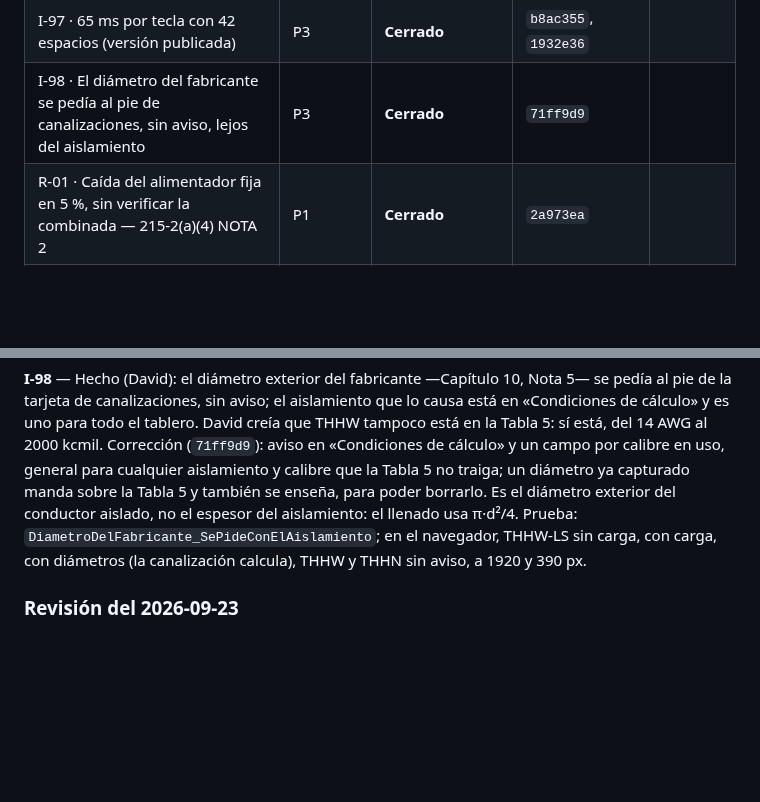
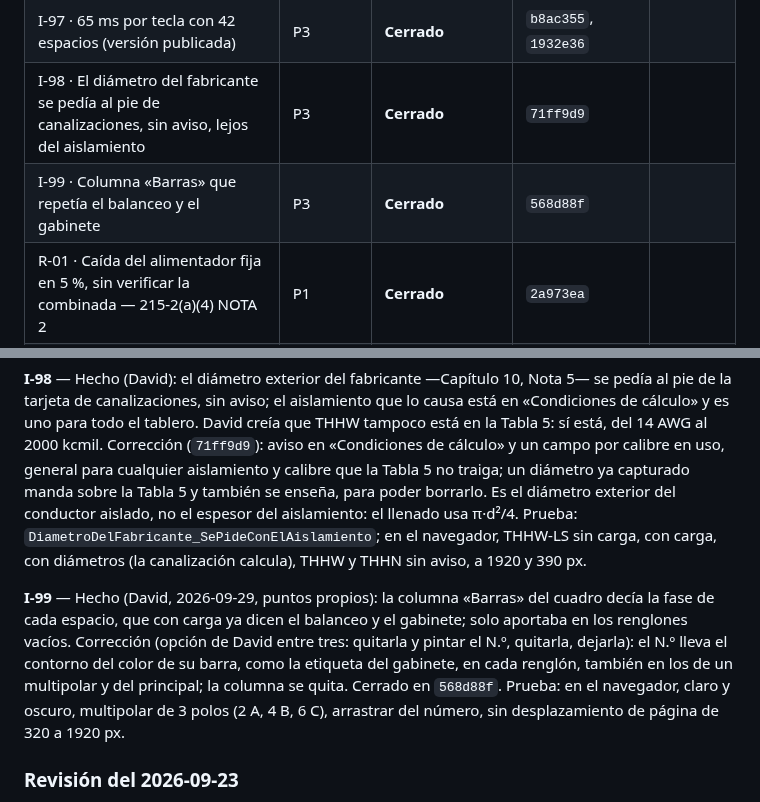
Before and after one commit to dflores296/Power-Node-Web, a Markdown page: docs/estado/HALLAZGOS.md, 2 parts joined by grey strips. Rendered like a GitHub page; blank space fills up the shorter version.

Commit message:
I-99 lleva su hash
Co-Authored-By: Claude Opus 5.5 <noreply@anthropic.com>
Claude-Session: https://claude.ai/code/session_01AzkHPRvY5MPih1fnGyEooa

```diff
--- a/docs/estado/HALLAZGOS.md
+++ b/docs/estado/HALLAZGOS.md
@@ -122,6 +122,7 @@ ID: `<letra>-<número>` — `E` estructura, `P` publicación, `M` motor, `I` int
 | I-96 · Memoria con «60 Hz» fijo aunque se capture otra frecuencia | P3 | **Cerrado** | `f731945` |
 | I-97 · 65 ms por tecla con 42 espacios (versión publicada) | P3 | **Cerrado** | `b8ac355`, `1932e36` |
 | I-98 · El diámetro del fabricante se pedía al pie de canalizaciones, sin aviso, lejos del aislamiento | P3 | **Cerrado** | `71ff9d9` |
+| I-99 · Columna «Barras» que repetía el balanceo y el gabinete | P3 | **Cerrado** | `568d88f` |
 | R-01 · Caída del alimentador fija en 5 %, sin verificar la combinada — 215-2(a)(4) NOTA 2 | P1 | **Cerrado** | `2a973ea` |
 | R-02 · Caída del alimentador sin la caída del neutro | P2 | **Cerrado** | `d6cd1c6` |
 | R-03 · La publicación no corre `PowerNode.Web.Tests` | P1 | **Cerrado** | `986c9d7` |
@@ -376,6 +377,8 @@ e I-88 a I-93. Formato: **Hecho** · **Corrección** (propuesta, sin hacer) ·
 
 **I-98** — Hecho (David): el diámetro exterior del fabricante —Capítulo 10, Nota 5— se pedía al pie de la tarjeta de canalizaciones, sin aviso; el aislamiento que lo causa está en «Condiciones de cálculo» y es uno para todo el tablero. David creía que THHW tampoco está en la Tabla 5: sí está, del 14 AWG al 2000 kcmil. Corrección (`71ff9d9`): aviso en «Condiciones de cálculo» y un campo por calibre en uso, general para cualquier aislamiento y calibre que la Tabla 5 no traiga; un diámetro ya capturado manda sobre la Tabla 5 y también se enseña, para poder borrarlo. Es el diámetro exterior del conductor aislado, no el espesor del aislamiento: el llenado usa π·d²/4. Prueba: `DiametroDelFabricante_SePideConElAislamiento`; en el navegador, THHW-LS sin carga, con carga, con diámetros (la canalización calcula), THHW y THHN sin aviso, a 1920 y 390 px.
 
+**I-99** — Hecho (David, 2026-09-29, puntos propios): la columna «Barras» del cuadro decía la fase de cada espacio, que con carga ya dicen el balanceo y el gabinete; solo aportaba en los renglones vacíos. Corrección (opción de David entre tres: quitarla y pintar el N.º, quitarla, dejarla): el N.º lleva el contorno del color de su barra, como la etiqueta del gabinete, en cada renglón, también en los de un multipolar y del principal; la columna se quita. Cerrado en `568d88f`. Prueba: en el navegador, claro y oscuro, multipolar de 3 polos (2 A, 4 B, 6 C), arrastrar del número, sin desplazamiento de página de 320 a 1920 px.
+
 ### Revisión del 2026-09-23
 
 Validada contra el texto de la NOM (`NOM-001-SEDE-2012/data/corpus.json`), el código y el caso base
```
Also changed, not shown: docs/estado/BITACORA.md (+4 -0 lines), docs/estado/TABLERO.md (+1 -1 lines).
